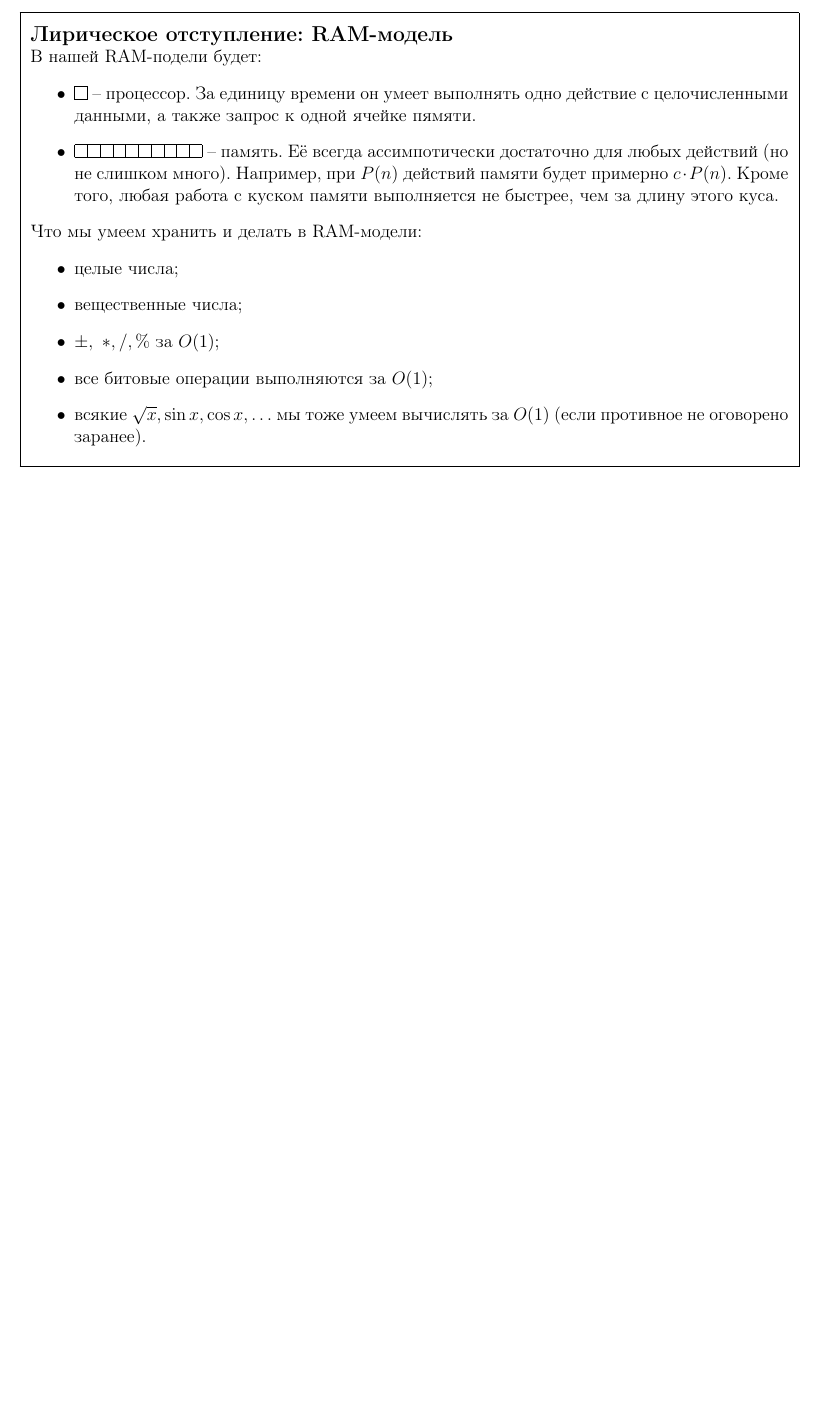
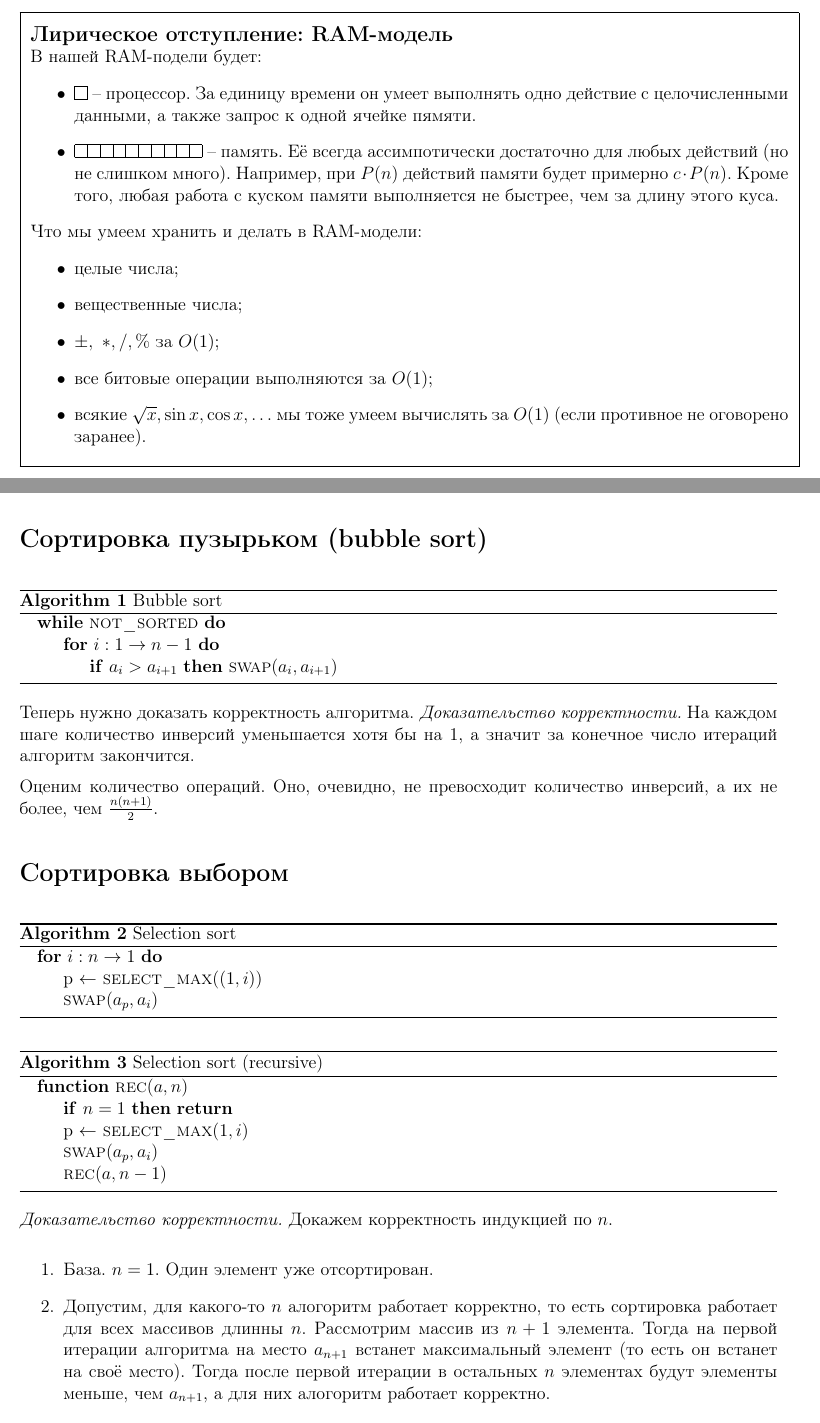
Before and after one commit to hse-ami/lectures, a LaTeX document (algo_pilot_16_edition/book/book.tex, which reads algo_pilot_16_edition/book/3_lecture.tex, algo_pilot_16_edition/book/header_book.sty): part of page 7 of 7 before the commit and two parts of pages 7 and 8 of 9 after it, the two joined at a grey line, cut so that both start at the same text, the shorter picture padded with empty space. Compiled offline with pdfLaTeX.

Commit message:
Lecture 3 (almost finished)

```diff
--- a/algo_pilot_16_edition/book/3_lecture.tex
+++ b/algo_pilot_16_edition/book/3_lecture.tex
@@ -41,5 +41,58 @@
         \item все битовые операции выполняются за $O(1)$;
         \item всякие $\sqrt{x}, \sin{x}, \cos{x}, \ldots$ мы тоже умеем вычислять за $O(1)$ (если противное не оговорено заранее).
     \end{itemize}
+}
 
-}
+\newpage
+\subsection{Сортировка пузырьком (bubble sort)}
+
+    \begin{algorithm}
+        \caption{Bubble sort}
+        \begin{algorithmic}
+            \While{\Call{not\_sorted}{}}
+                \For{$i: 1 \to n - 1$}
+                    \If{$a_i > a_{i+1}$}
+                        \Call{swap}{$a_i, a_{i+1}$}
+                    \EndIf
+                \EndFor
+            \EndWhile
+        \end{algorithmic}
+    \end{algorithm}
+
+    Теперь нужно доказать корректность алгоритма.
+    \begin{proof_cor}
+        На каждом шаге количество инверсий уменьшается хотя бы на $1$, а значит за конечное число итераций алгоритм закончится.
+    \end{proof_cor}
+
+    Оценим количество операций. Оно, очевидно, не превосходит количество инверсий, а их не более, чем $\frac{n(n+1)}{2}$. \par
+
+\subsection{Сортировка выбором}
+    \begin{algorithm}
+        \caption{Selection sort}
+        \begin{algorithmic}
+            \For{$i: n \to 1$}
+                \Let{p}{\Call{select\_max}}{$(1, i)$}
+                \State \Call{swap}{$a_p, a_i$}
+            \EndFor
+        \end{algorithmic}
+    \end{algorithm}
+
+    \begin{algorithm}
+        \caption{Selection sort (recursive)}
+        \begin{algorithmic}
+            \Function{rec}{$a, n$}
+                \If{$n = 1$} \Return \EndIf
+                \Let{p}{\Call{select\_max}}{$1, i$}
+                \State \Call{swap}{$a_p, a_i$}
+                \State \Call{rec}{$a, n - 1$}
+            \EndFunction
+        \end{algorithmic}
+    \end{algorithm}
+
+    \begin{proof_cor}
+        Докажем корректность индукцией по $n$.
+
+        \begin{enumerate}
+            \item База. $n = 1$. Один элемент уже отсортирован.
+            \item Допустим, для какого-то $n$ алогоритм работает корректно, то есть сортировка работает для всех массивов длинны $n$. Рассмотрим массив из $n + 1$ элемента. Тогда на первой итерации алгоритма на место $a_{n+1}$ встанет максимальный элемент (то есть он встанет на своё место). Тогда после первой итерации в остальных $n$ элементах будут элементы меньше, чем $a_{n+1}$, а для них алогоритм работает корректно.
+        \end{enumerate}
@@ -45,0 +116 @@
+            t(n) \leq c_1n + c_1n^2 - 2nc_1 + c_1 = c_1n^2 + c_1 - c_1n \leq c_1n^2 = c_2n^2.
--- a/algo_pilot_16_edition/book/header_book.sty
+++ b/algo_pilot_16_edition/book/header_book.sty
@@ -165,6 +165,14 @@
   {\begin{oldprop}[#1]}
   {\end{oldprop}}
 
+\newenvironment{proof_cor}
+  {\textit{Доказательство корректности.}}
+  {\par}
+
+\newenvironment{proof_time}
+  {\textit{Время работы.}}
+  {\par}
+
 \renewcommand{\Re}{\mathrm{Re\:}}
 \renewcommand{\Im}{\mathrm{Im\:}}
 \newcommand{\Arg}{\mathrm{Arg\:}}
```
Also changed, not shown: algo_pilot_16_edition/book/2_lecture.tex (+2 -2 lines), algo_pilot_16_edition/book/book.tex (+0 -1 lines), algo_pilot_16_edition/book/3_lecture.tex (42 more changed lines), algo_pilot_16_edition/book/header_book.sty (1 more changed lines), 2 other files.
